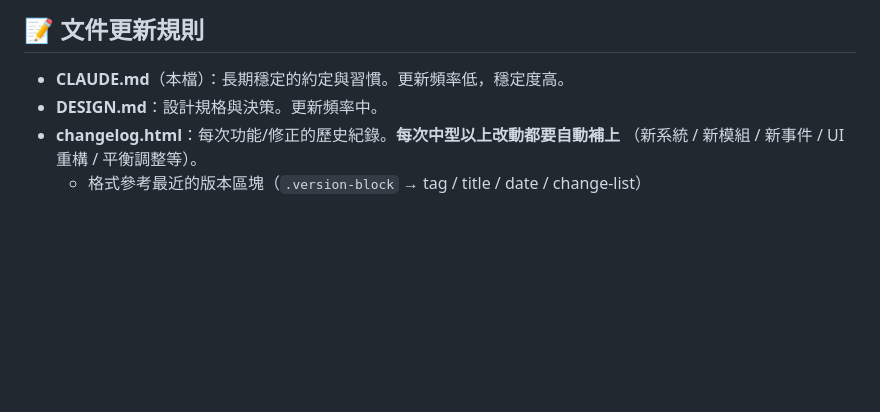
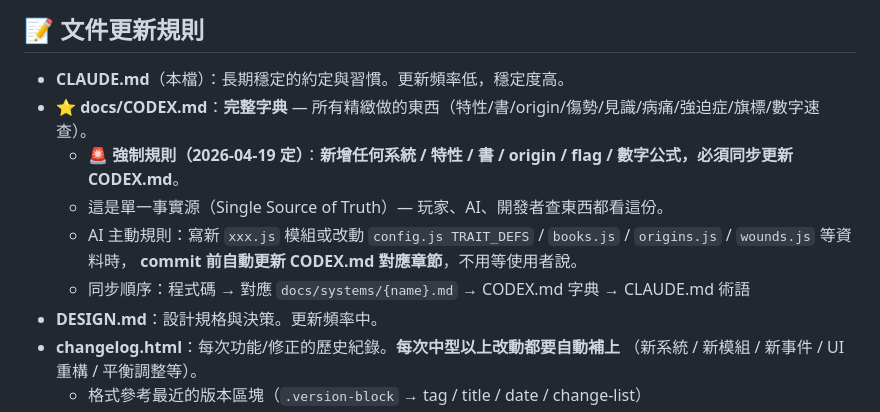
Before and after one commit to cooldragon313/gladiator100dz, a Markdown page: CLAUDE.md, the part around the change. GitHub-like rendering; blank space fills up the shorter version.

Commit message:
docs(CLAUDE.md): CODEX.md 為單一事實源強制規則
在「文件更新規則」章節加入強制條款：
- 新增任何系統 / 特性 / 書 / origin / flag / 數字公式
  → commit 前必須同步更新 docs/CODEX.md
- 同步順序：程式碼 → docs/systems/ → CODEX.md → CLAUDE.md 術語 → changelog

這是單一事實源原則 — 玩家、AI、開發者查東西都看這份。
分散在多處會讓使用者記不住，CODEX 是 Single Source of Truth。

AI 主動規則：寫新 xxx.js 模組或改動 TRAIT_DEFS / BOOK_DEFS /
Origins 等資料時，commit 前自動補 CODEX.md 對應章節，不用等使用者說。

Co-Authored-By: Claude Opus 4.7 (1M context) <noreply@anthropic.com>

```diff
--- a/CLAUDE.md
+++ b/CLAUDE.md
@@ -389,6 +389,12 @@ save_system → testbattle → battle → actions → main
 ## 📝 文件更新規則
 
 - **CLAUDE.md**（本檔）：長期穩定的約定與習慣。更新頻率低，穩定度高。
+- **⭐ docs/CODEX.md**：**完整字典** — 所有精緻做的東西（特性/書/origin/傷勢/見識/病痛/強迫症/旗標/數字速查）。
+  - 🚨 **強制規則（2026-04-19 定）**：**新增任何系統 / 特性 / 書 / origin / flag / 數字公式，必須同步更新 CODEX.md**。
+  - 這是單一事實源（Single Source of Truth）— 玩家、AI、開發者查東西都看這份。
+  - AI 主動規則：寫新 `xxx.js` 模組或改動 `config.js TRAIT_DEFS` / `books.js` / `origins.js` / `wounds.js` 等資料時，
+    **commit 前自動更新 CODEX.md 對應章節**，不用等使用者說。
+  - 同步順序：程式碼 → 對應 `docs/systems/{name}.md` → CODEX.md 字典 → CLAUDE.md 術語
 - **DESIGN.md**：設計規格與決策。更新頻率中。
 - **changelog.html**：每次功能/修正的歷史紀錄。**每次中型以上改動都要自動補上**
   （新系統 / 新模組 / 新事件 / UI 重構 / 平衡調整等）。
```
